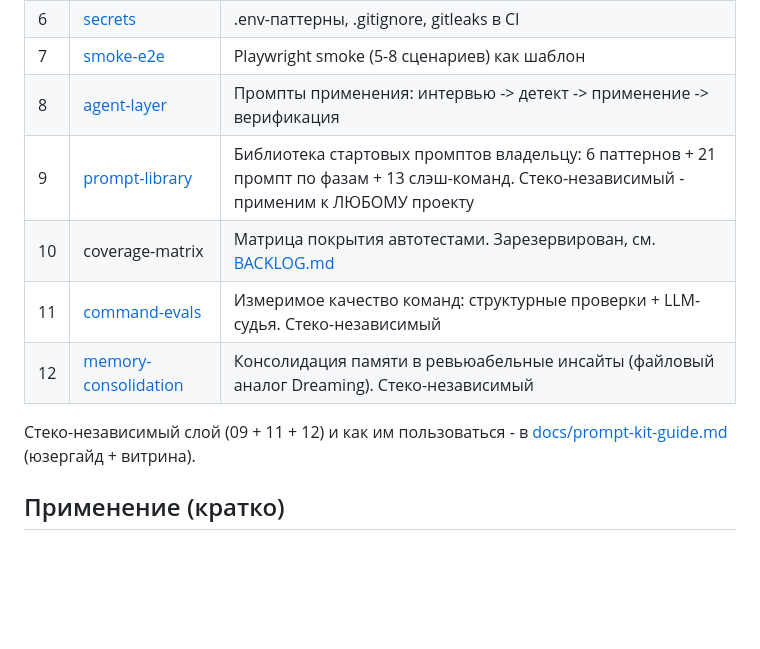
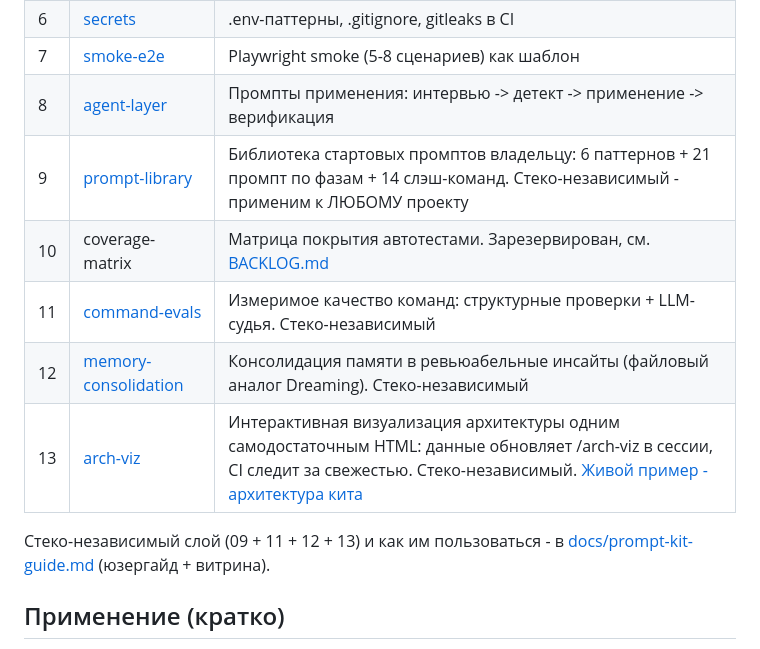
Before and after one commit to sagittMZ/release-conveyor-kit, a Markdown page: README.md, the part around the change. Rendered like a GitHub page; blank space fills up the shorter version.

```diff
--- a/README.md
+++ b/README.md
@@ -21,12 +21,13 @@ Vercel + GitHub Actions + Codemagic. Применяется AI-агентом в
 | 6 | [secrets](modules/06-secrets/) | .env-паттерны, .gitignore, gitleaks в CI |
 | 7 | [smoke-e2e](modules/07-smoke-e2e/) | Playwright smoke (5-8 сценариев) как шаблон |
 | 8 | [agent-layer](modules/08-agent-layer/) | Промпты применения: интервью -> детект -> применение -> верификация |
-| 9 | [prompt-library](modules/09-prompt-library/) | Библиотека стартовых промптов владельцу: 6 паттернов + 21 промпт по фазам + 13 слэш-команд. Стеко-независимый - применим к ЛЮБОМУ проекту |
+| 9 | [prompt-library](modules/09-prompt-library/) | Библиотека стартовых промптов владельцу: 6 паттернов + 21 промпт по фазам + 14 слэш-команд. Стеко-независимый - применим к ЛЮБОМУ проекту |
 | 10 | coverage-matrix | Матрица покрытия автотестами. Зарезервирован, см. [BACKLOG.md](BACKLOG.md) |
 | 11 | [command-evals](modules/11-command-evals/) | Измеримое качество команд: структурные проверки + LLM-судья. Стеко-независимый |
 | 12 | [memory-consolidation](modules/12-memory-consolidation/) | Консолидация памяти в ревьюабельные инсайты (файловый аналог Dreaming). Стеко-независимый |
+| 13 | [arch-viz](modules/13-arch-viz/) | Интерактивная визуализация архитектуры одним самодостаточным HTML: данные обновляет /arch-viz в сессии, CI следит за свежестью. Стеко-независимый. [Живой пример - архитектура кита](docs/arch/index.html) |
 
-Стеко-независимый слой (09 + 11 + 12) и как им пользоваться - в
+Стеко-независимый слой (09 + 11 + 12 + 13) и как им пользоваться - в
 [docs/prompt-kit-guide.md](docs/prompt-kit-guide.md) (юзергайд + витрина).
 
 ## Применение (кратко)
```
Also changed, not shown: modules/09-prompt-library/ROLLOUT.md (+11 -3 lines).
